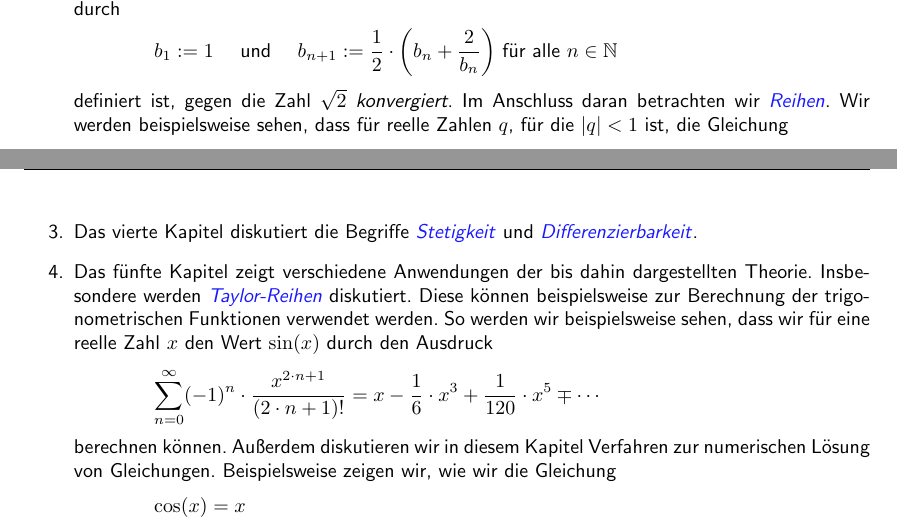
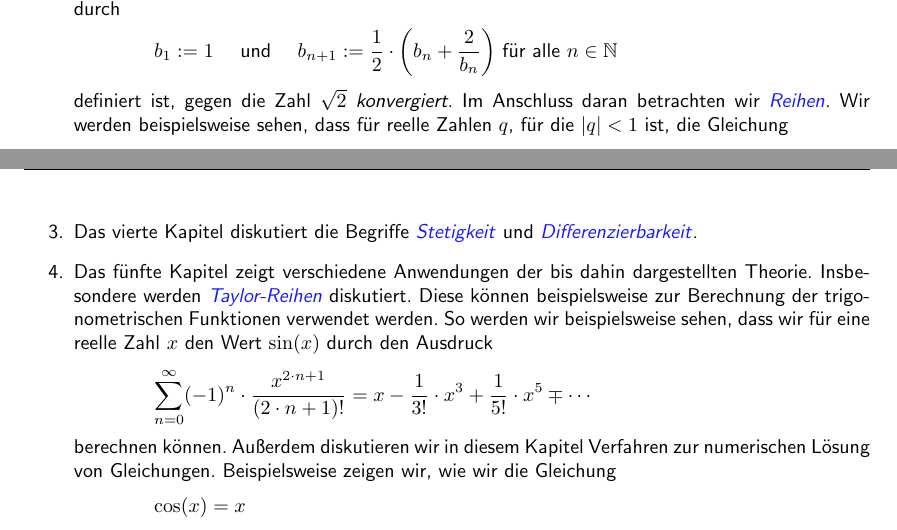
Before and after one commit to karlstroetmann/Analysis, a LaTeX document (Script/analysis.tex, which reads Script/einleitung.tex): two parts of pages 4 and 5 of 177, joined at a grey line, cut so that both start at the same text. The pictures show the PDF file Script/analysis.pdf that the author committed with the source; the source files are stored in an older character set and shown here as Unicode.

Commit message:
typo fixed

```diff
--- a/Script/einleitung.tex
+++ b/Script/einleitung.tex
@@ -39,7 +39,7 @@ Im Rahmen der Vorlesung werden die folgenden Gebiete behandelt:
       beispielsweise sehen, dass für reelle Zahlen $q$, für die $|q| < 1$ ist, die Gleichung
       \\[0.2cm]
       \hspace*{1.3cm}
-      $\ds\sum\limits_{n=1}^{\infty} q^n = \frac{1}{1 - q}$
+      $\ds\sum\limits_{n=0}^{\infty} q^n = \frac{1}{1 - q}$
       \\[0.2cm]
       gilt.
 \item Das vierte Kapitel diskutiert die Begriffe
@@ -52,7 +52,7 @@ Im Rahmen der Vorlesung werden die folgenden Gebiete behandelt:
       sehen, dass wir für eine reelle Zahl $x$ den Wert $\sin(x)$ durch den Ausdruck
       \\[0.2cm]
       \hspace*{1.3cm}
-      $\ds \sum\limits_{n=0}^{\infty} (-1)^n \cdot \frac{x^{2 \cdot n + 1}}{(2 \cdot n + 1)!} = x - \frac{1}{6} \cdot x^3 + \frac{1}{120} \cdot x^5 \mp \cdots$
+      $\ds \sum\limits_{n=0}^{\infty} (-1)^n \cdot \frac{x^{2 \cdot n + 1}}{(2 \cdot n + 1)!} = x - \frac{1}{3!} \cdot x^3 + \frac{1}{5!} \cdot x^5 \mp \cdots$
       \\[0.2cm]
       berechnen können.  Außerdem diskutieren wir in diesem Kapitel Verfahren zur numerischen Lösung
       von Gleichungen.  Beispielsweise zeigen wir, wie wir die Gleichung
```
Also changed, not shown: Script/analysis.pdf.
